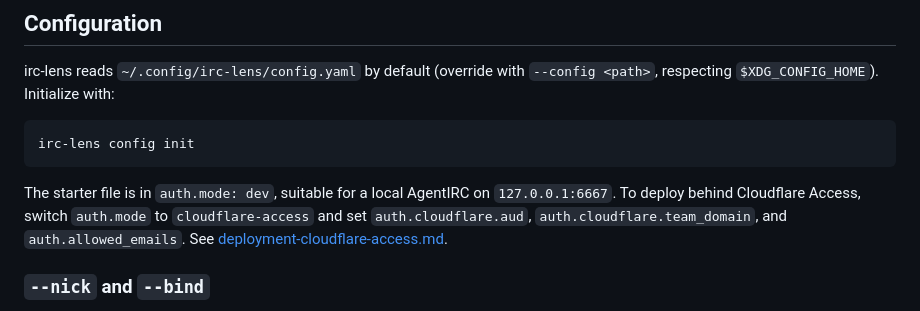
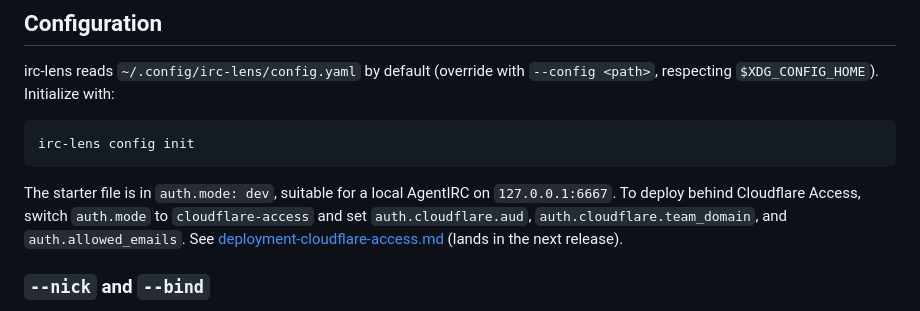
Before and after one commit to agentculture/irc-lens, a Markdown page: docs/cli.md, the part around the change. Rendered like a GitHub page.

Commit message:
docs(cli): add 'lands in the next release' guard on forward-link (review consistency)

```diff
--- a/docs/cli.md
+++ b/docs/cli.md
@@ -91,7 +91,8 @@ The starter file is in `auth.mode: dev`, suitable for a local AgentIRC
 on `127.0.0.1:6667`. To deploy behind Cloudflare Access, switch
 `auth.mode` to `cloudflare-access` and set `auth.cloudflare.aud`,
 `auth.cloudflare.team_domain`, and `auth.allowed_emails`. See
-[deployment-cloudflare-access.md](deployment-cloudflare-access.md).
+[deployment-cloudflare-access.md](deployment-cloudflare-access.md)
+(lands in the next release).
 
 ### `--nick` and `--bind`
 
```
